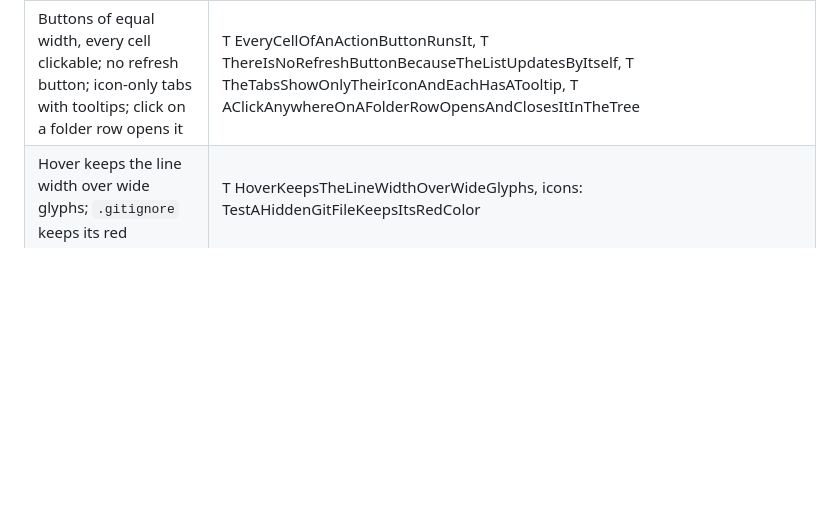
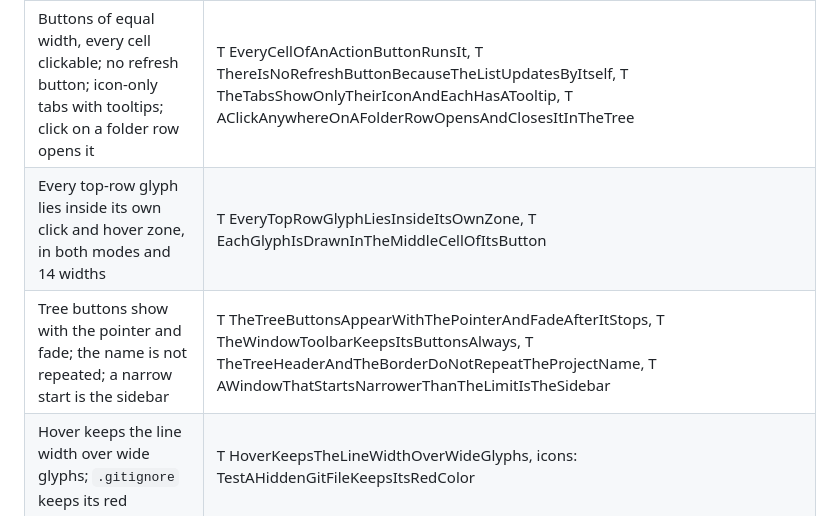
Before and after one commit to MathiasDrizzy/lazyfinder, a Markdown page: docs/qa-matriz.md, the part around the change. GitHub-like rendering; blank space fills up the shorter version.

```diff
--- a/docs/qa-matriz.md
+++ b/docs/qa-matriz.md
@@ -103,6 +103,8 @@ Legend: **T** = Go test in `internal/ui` unless a package is named; **S** = tuiq
 | Enter and leave (ctrl+b, the mode button, `--follow`) | T CtrlBTurnsTheProjectSidebarOnAndOff, T TheModeButtonSwitchesToTheSidebarModeAndBack, S mode-button, S follow-mode |
 | Window and sidebar switch by themselves when resized (below 60 columns, from 80 up) | T TheModeChangesByItselfWhenTheWindowIsResizedAcrossTheLimits, T TheModeTheProgramStartedInStaysUntilTheFirstResizeAcrossALimit |
 | Buttons of equal width, every cell clickable; no refresh button; icon-only tabs with tooltips; click on a folder row opens it | T EveryCellOfAnActionButtonRunsIt, T ThereIsNoRefreshButtonBecauseTheListUpdatesByItself, T TheTabsShowOnlyTheirIconAndEachHasATooltip, T AClickAnywhereOnAFolderRowOpensAndClosesItInTheTree |
+| Every top-row glyph lies inside its own click and hover zone, in both modes and 14 widths | T EveryTopRowGlyphLiesInsideItsOwnZone, T EachGlyphIsDrawnInTheMiddleCellOfItsButton |
+| Tree buttons show with the pointer and fade; the name is not repeated; a narrow start is the sidebar | T TheTreeButtonsAppearWithThePointerAndFadeAfterItStops, T TheWindowToolbarKeepsItsButtonsAlways, T TheTreeHeaderAndTheBorderDoNotRepeatTheProjectName, T AWindowThatStartsNarrowerThanTheLimitIsTheSidebar |
 | Hover keeps the line width over wide glyphs; `.gitignore` keeps its red | T HoverKeepsTheLineWidthOverWideGlyphs, icons: TestAHiddenGitFileKeepsItsRedColor |
 | Tabs Files / Search / Git, clickable, even with only glyphs | T ProjectModeHasClickableFilesSearchAndGitTabs, T TheGitTabInEachRepositoryState |
 | Tree with actions (new file, new folder, refresh, collapse) | T ActionIconsCreateFilesAndFoldersAndCollapse, S sidebar-actions |
```
Also changed, not shown: CHANGELOG.md (+7 -0 lines), README.md (+2 -0 lines), docs/screenshots/sidebar-tree-buttons.png (added), docs/screenshots/toolbar-buttons.png (added).
